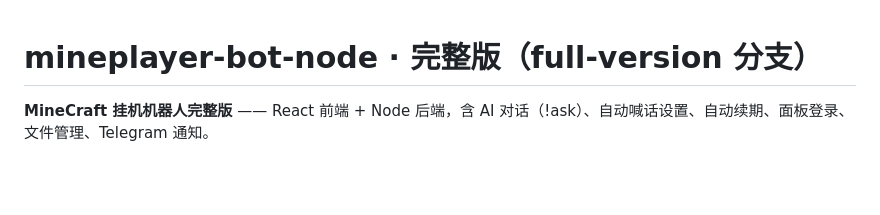
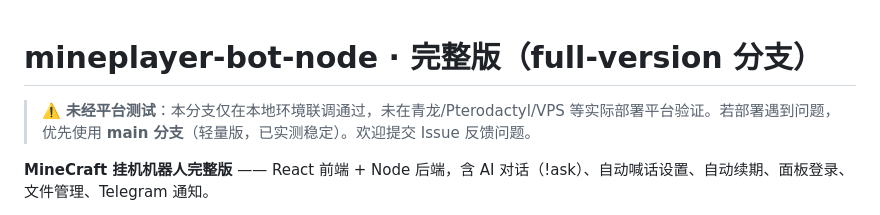
Before and after one commit to guanxi660-crypto/minebot-standalone, a Markdown page: README-full.md, the part around the change. Rendered like a GitHub page; blank space fills up the shorter version.

Commit message:
docs: full-version 标注未经平台测试

```diff
--- a/README-full.md
+++ b/README-full.md
@@ -1,4 +1,6 @@
 # mineplayer-bot-node · 完整版（full-version 分支）
+
+> ⚠️ **未经平台测试**：本分支仅在本地环境联调通过，未在青龙/Pterodactyl/VPS 等实际部署平台验证。若部署遇到问题，优先使用 **main 分支**（轻量版，已实测稳定）。欢迎提交 Issue 反馈问题。
 
 **MineCraft 挂机机器人完整版** —— React 前端 + Node 后端，含 AI 对话（!ask）、自动喊话设置、自动续期、面板登录、文件管理、Telegram 通知。
 
```
